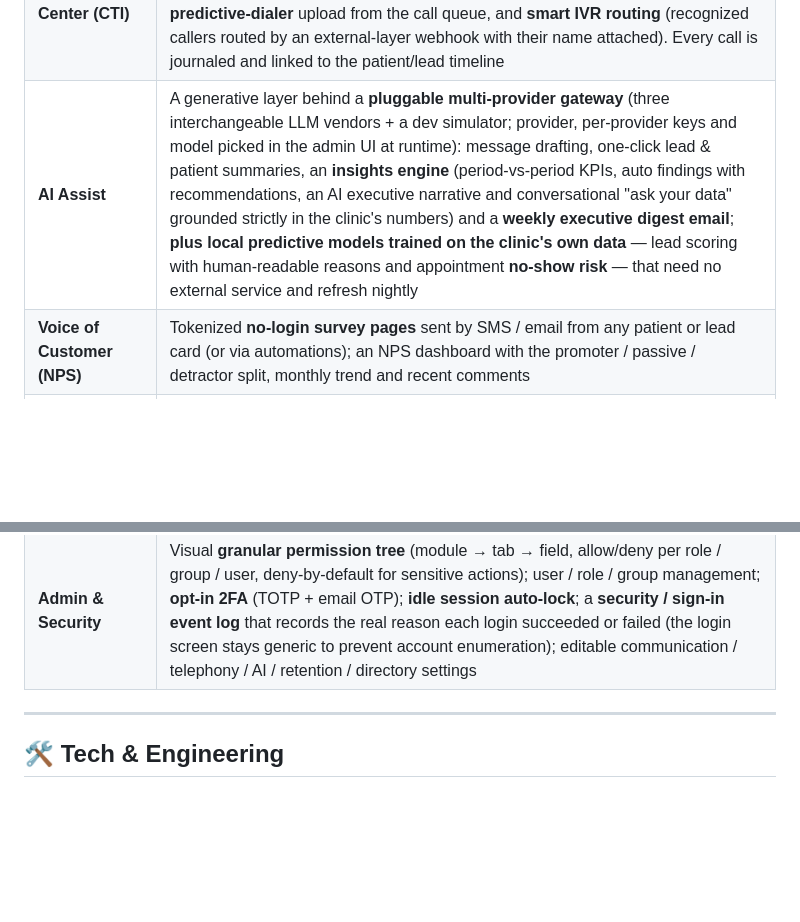
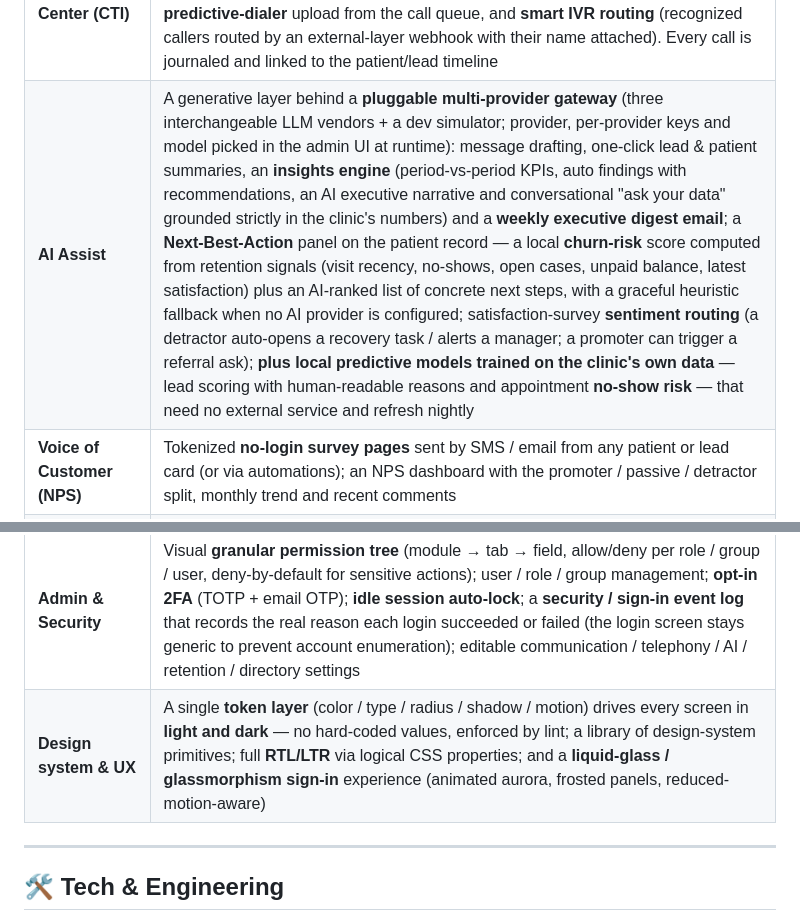
Before and after one commit to galasulin/clinic-crm, a Markdown page: README.md, 2 parts joined by grey strips. GitHub-like rendering; blank space fills up the shorter version.

```diff
--- a/README.md
+++ b/README.md
@@ -46,7 +47,7 @@ Clean Architecture split into **Api / Core / Infrastructure**, a React SPA on to
 | **Email Campaigns** | Consent-enforced bulk email (audience filters, dedup, personalization) sent by a throttled background job, with **per-recipient open / click / unsubscribe tracking** (pixel + wrapped links) and a branded unsubscribe page that flips the contact's marketing consent off — compliance first. Live funnel chips on each campaign card |
 | **Knowledge Base** | Searchable internal articles (procedures, call scripts) with categories, tags and view counts; articles marked "publish" surface on the patient portal as an FAQ via a PHI-free public endpoint |
 | **Telephony / Contact Center (CTI)** | Provider-agnostic PBX integration: **screen-pop** on inbound calls (caller matched to patient/lead, one-click jump to the card), **click-to-call** from anywhere, a **live wallboard** of active calls, agent **queue login/logout** + break statuses, **call-recording mute** for sensitive data, **historical call-log sync** (idempotent), a **predictive-dialer** upload from the call queue, and **smart IVR routing** (recognized callers routed by an external-layer webhook with their name attached). Every call is journaled and linked to the patient/lead timeline |
-| **AI Assist** | A generative layer behind a **pluggable multi-provider gateway** (three interchangeable LLM vendors + a dev simulator; provider, per-provider keys and model picked in the admin UI at runtime): message drafting, one-click lead & patient summaries, an **insights engine** (period-vs-period KPIs, auto findings with recommendations, an AI executive narrative and conversational "ask your data" grounded strictly in the clinic's numbers) and a **weekly executive digest email**; **plus local predictive models trained on the clinic's own data** — lead scoring with human-readable reasons and appointment **no-show risk** — that need no external service and refresh nightly |
+| **AI Assist** | A generative layer behind a **pluggable multi-provider gateway** (three interchangeable LLM vendors + a dev simulator; provider, per-provider keys and model picked in the admin UI at runtime): message drafting, one-click lead & patient summaries, an **insights engine** (period-vs-period KPIs, auto findings with recommendations, an AI executive narrative and conversational "ask your data" grounded strictly in the clinic's numbers) and a **weekly executive digest email**; a **Next-Best-Action** panel on the patient record — a local **churn-risk** score computed from retention signals (visit recency, no-shows, open cases, unpaid balance, latest satisfaction) plus an AI-ranked list of concrete next steps, with a graceful heuristic fallback when no AI provider is configured; satisfaction-survey **sentiment routing** (a detractor auto-opens a recovery task / alerts a manager; a promoter can trigger a referral ask); **plus local predictive models trained on the clinic's own data** — lead scoring with human-readable reasons and appointment **no-show risk** — that need no external service and refresh nightly |
 | **Voice of Customer (NPS)** | Tokenized **no-login survey pages** sent by SMS / email from any patient or lead card (or via automations); an NPS dashboard with the promoter / passive / detractor split, monthly trend and recent comments |
 | **Business Partners** | Unified ERP-style card (customer / supplier / lead), lead→customer conversion, price lists & discounts |
 | **Finance** | Procurement cycle + supplier A/P balance |
@@ -56,6 +57,7 @@ Clean Architecture split into **Api / Core / Infrastructure**, a React SPA on to
 | **Messaging** | System-wide, in-app-**editable SMS & email templates** with merge tokens, referenced by the automation engine (edit the wording once, every rule updates); **branded, deliverability-focused emails** (inline-CSS RTL HTML + a plain-text alternative + Reply-To to lower spam scores) |
 | **Growth** | Hosted landing-page builder → leads, ad connectors, HMAC-signed outbound webhooks |
 | **Admin & Security** | Visual **granular permission tree** (module → tab → field, allow/deny per role / group / user, deny-by-default for sensitive actions); user / role / group management; **opt-in 2FA** (TOTP + email OTP); **idle session auto-lock**; a **security / sign-in event log** that records the real reason each login succeeded or failed (the login screen stays generic to prevent account enumeration); editable communication / telephony / AI / retention / directory settings |
+| **Design system & UX** | A single **token layer** (color / type / radius / shadow / motion) drives every screen in **light and dark** — no hard-coded values, enforced by lint; a library of design-system primitives; full **RTL/LTR** via logical CSS properties; and a **liquid-glass / glassmorphism sign-in** experience (animated aurora, frosted panels, reduced-motion-aware) |
 
 ---
 
```
Also changed, not shown: other parts of README.md (+6 -5 lines).
